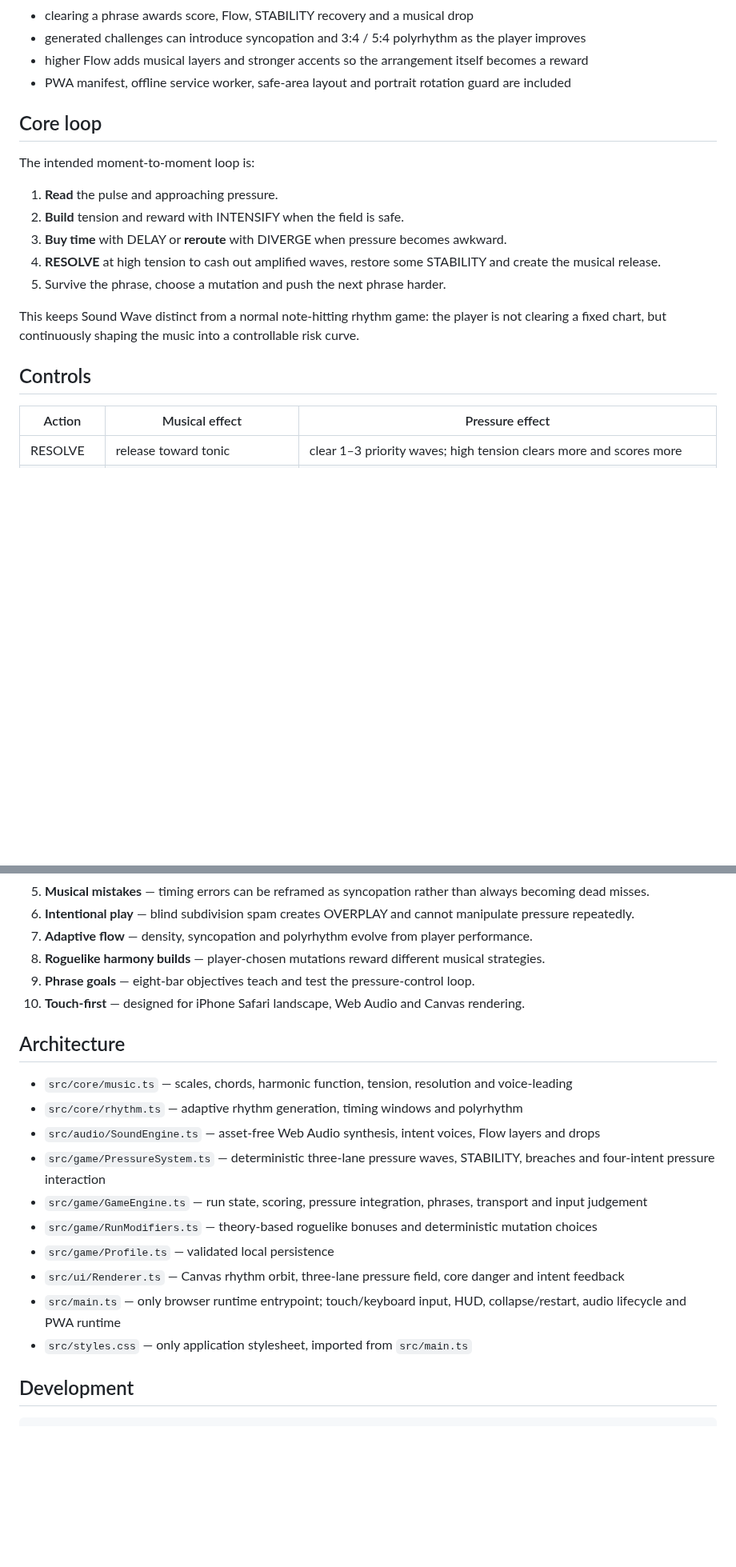
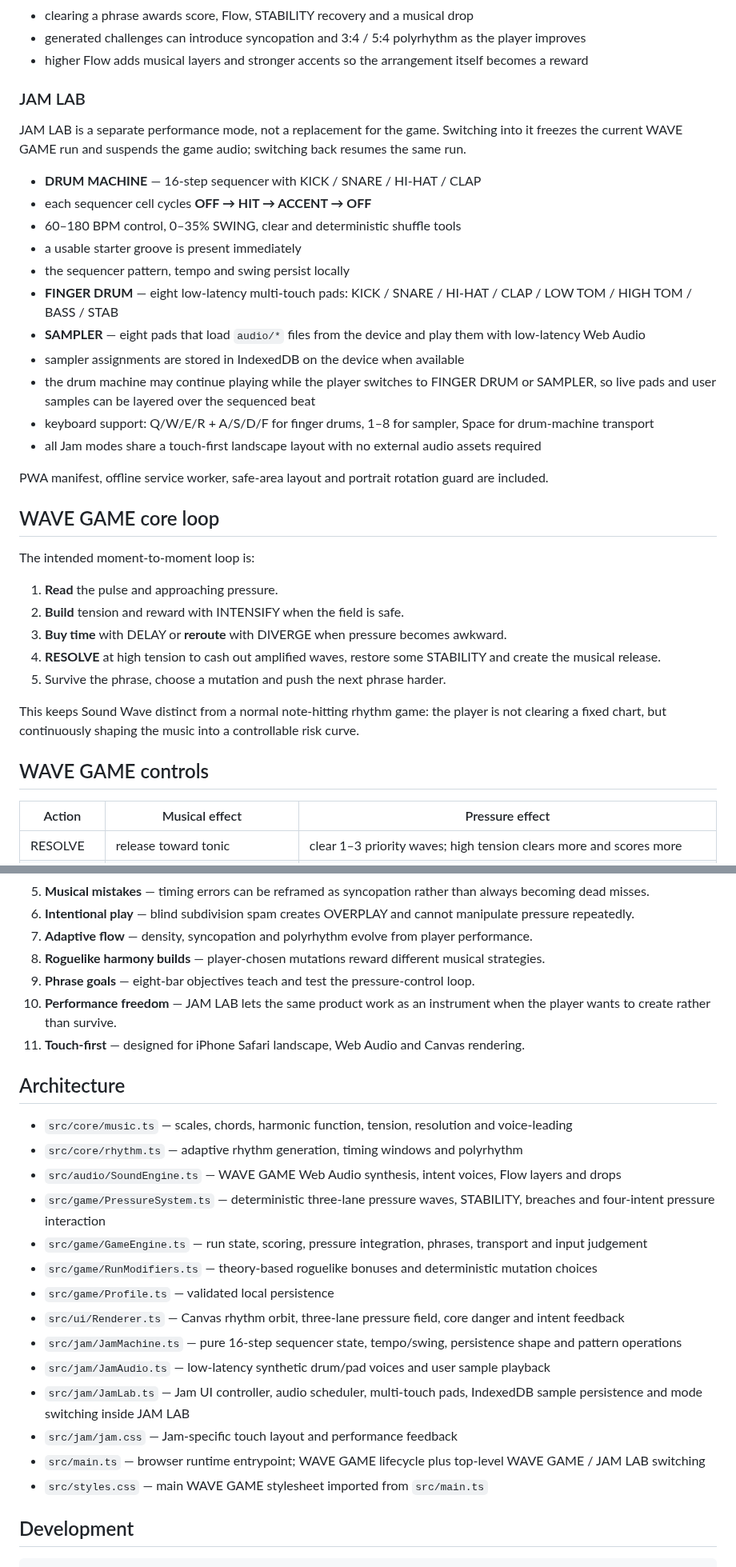
Before and after one commit to yz4git/sound-wave, a Markdown page: README.md, 2 parts joined by grey strips. Shown at 80% size. Rendered like a GitHub page; blank space fills up the shorter version.

Commit message:
document Jam Lab performance modes

```diff
--- a/README.md
+++ b/README.md
@@ -26,9 +28,26 @@ The current `main` is an interactive game loop built for landscape iPhone Safari
 - clearing a phrase awards score, Flow, STABILITY recovery and a musical drop
 - generated challenges can introduce syncopation and 3:4 / 5:4 polyrhythm as the player improves
 - higher Flow adds musical layers and stronger accents so the arrangement itself becomes a reward
-- PWA manifest, offline service worker, safe-area layout and portrait rotation guard are included
 
-## Core loop
+### JAM LAB
+
+JAM LAB is a separate performance mode, not a replacement for the game. Switching into it freezes the current WAVE GAME run and suspends the game audio; switching back resumes the same run.
+
+- **DRUM MACHINE** — 16-step sequencer with KICK / SNARE / HI-HAT / CLAP
+- each sequencer cell cycles **OFF → HIT → ACCENT → OFF**
+- 60–180 BPM control, 0–35% SWING, clear and deterministic shuffle tools
+- a usable starter groove is present immediately
+- the sequencer pattern, tempo and swing persist locally
+- **FINGER DRUM** — eight low-latency multi-touch pads: KICK / SNARE / HI-HAT / CLAP / LOW TOM / HIGH TOM / BASS / STAB
+- **SAMPLER** — eight pads that load `audio/*` files from the device and play them with low-latency Web Audio
+- sampler assignments are stored in IndexedDB on the device when available
+- the drum machine may continue playing while the player switches to FINGER DRUM or SAMPLER, so live pads and user samples can be layered over the sequenced beat
+- keyboard support: Q/W/E/R + A/S/D/F for finger drums, 1–8 for sampler, Space for drum-machine transport
+- all Jam modes share a touch-first landscape layout with no external audio assets required
+
+PWA manifest, offline service worker, safe-area layout and portrait rotation guard are included.
+
+## WAVE GAME core loop
 
 The intended moment-to-moment loop is:
 
@@ -40,7 +59,7 @@ The intended moment-to-moment loop is:
 
 This keeps Sound Wave distinct from a normal note-hitting rhythm game: the player is not clearing a fixed chart, but continuously shaping the music into a controllable risk curve.
 
-## Controls
+## WAVE GAME controls
 
 | Action | Musical effect | Pressure effect |
 | --- | --- | --- |
@@ -79,20 +98,25 @@ The target experience is a repeating curve of **prediction → risk → surprise
 7. **Adaptive flow** — density, syncopation and polyrhythm evolve from player performance.
 8. **Roguelike harmony builds** — player-chosen mutations reward different musical strategies.
 9. **Phrase goals** — eight-bar objectives teach and test the pressure-control loop.
-10. **Touch-first** — designed for iPhone Safari landscape, Web Audio and Canvas rendering.
+10. **Performance freedom** — JAM LAB lets the same product work as an instrument when the player wants to create rather than survive.
+11. **Touch-first** — designed for iPhone Safari landscape, Web Audio and Canvas rendering.
 
 ## Architecture
 
 - `src/core/music.ts` — scales, chords, harmonic function, tension, resolution and voice-leading
 - `src/core/rhythm.ts` — adaptive rhythm generation, timing windows and polyrhythm
-- `src/audio/SoundEngine.ts` — asset-free Web Audio synthesis, intent voices, Flow layers and drops
+- `src/audio/SoundEngine.ts` — WAVE GAME Web Audio synthesis, intent voices, Flow layers and drops
 - `src/game/PressureSystem.ts` — deterministic three-lane pressure waves, STABILITY, breaches and four-intent pressure interaction
 - `src/game/GameEngine.ts` — run state, scoring, pressure integration, phrases, transport and input judgement
 - `src/game/RunModifiers.ts` — theory-based roguelike bonuses and deterministic mutation choices
 - `src/game/Profile.ts` — validated local persistence
 - `src/ui/Renderer.ts` — Canvas rhythm orbit, three-lane pressure field, core danger and intent feedback
-- `src/main.ts` — only browser runtime entrypoint; touch/keyboard input, HUD, collapse/restart, audio lifecycle and PWA runtime
-- `src/styles.css` — only application stylesheet, imported from `src/main.ts`
+- `src/jam/JamMachine.ts` — pure 16-step sequencer state, tempo/swing, persistence shape and pattern operations
+- `src/jam/JamAudio.ts` — low-latency synthetic drum/pad voices and user sample playback
+- `src/jam/JamLab.ts` — Jam UI controller, audio scheduler, multi-touch pads, IndexedDB sample persistence and mode switching inside JAM LAB
+- `src/jam/jam.css` — Jam-specific touch layout and performance feedback
+- `src/main.ts` — browser runtime entrypoint; WAVE GAME lifecycle plus top-level WAVE GAME / JAM LAB switching
+- `src/styles.css` — main WAVE GAME stylesheet imported from `src/main.ts`
 
 ## Development
 
```
Also changed, not shown: other parts of README.md (+9 -5 lines).
